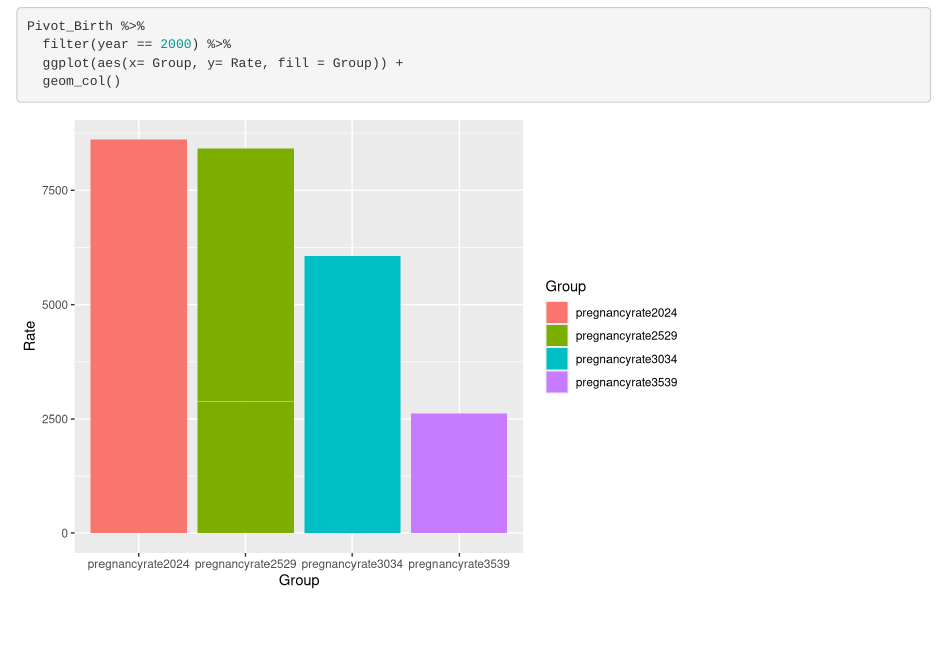
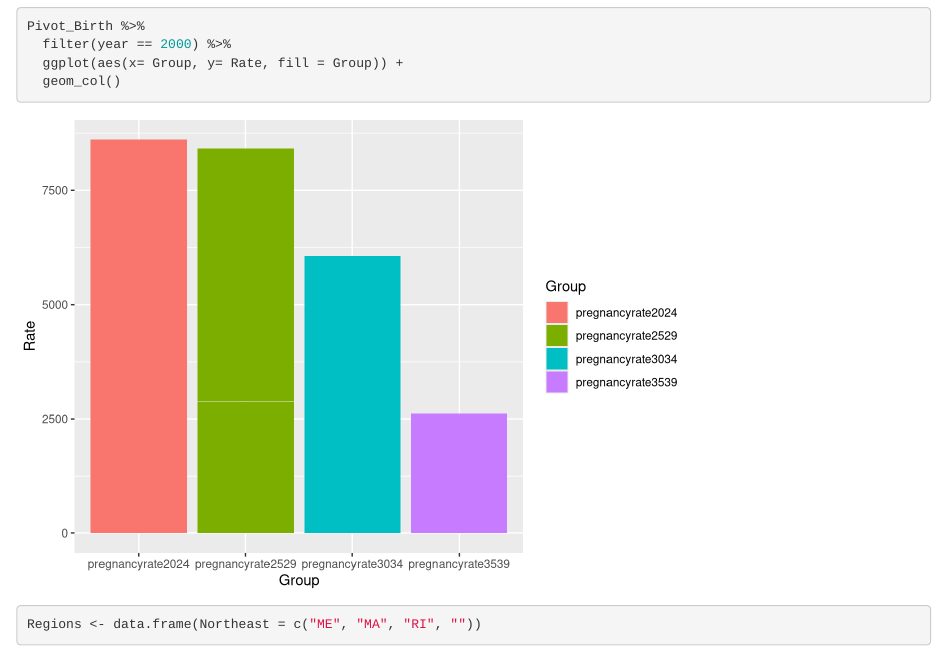
Before and after one commit to arepesh/Final-Project, an R Markdown document (Final Project.Rmd): the page in a window 1100 px wide, from 2830 px down. Rendered offline with R 4.5, knitr and Pandoc, with nearby package versions.

Commit message:
i dont know what this will do

````diff
--- a/Final Project.Rmd
+++ b/Final Project.Rmd
@@ -71,3 +71,8 @@ Pivot_Birth %>%
   ggplot(aes(x= Group, y= Rate, fill = Group)) +
   geom_col()
 ```
+
+
+```{r}
+Regions <- data.frame(Northeast = c("ME", "MA", "RI", ""))
+```
````
Also changed, not shown: Final-Project.html.
